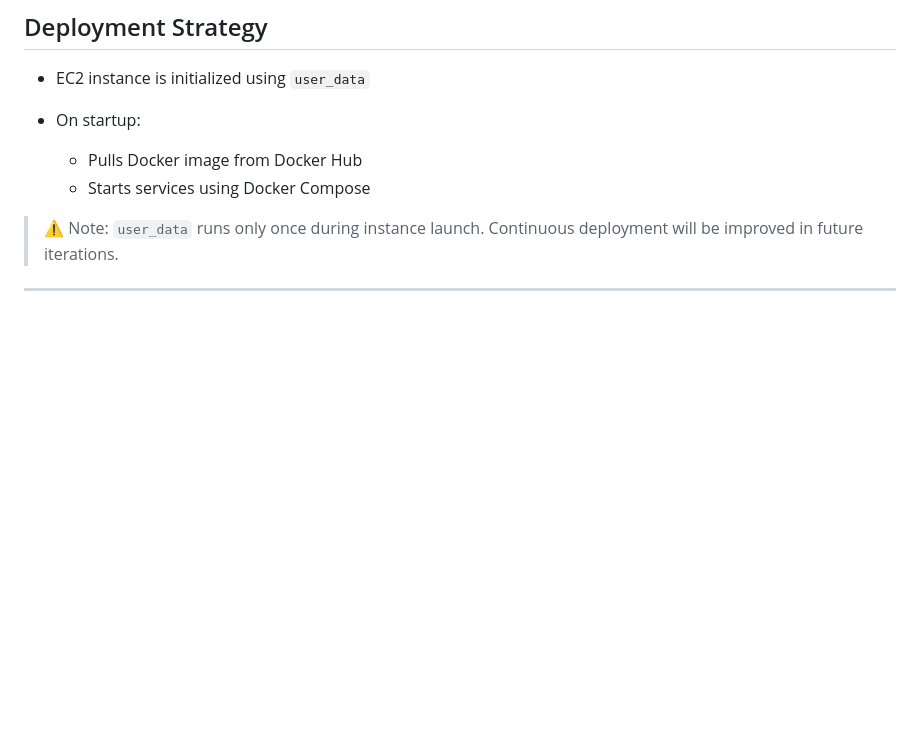
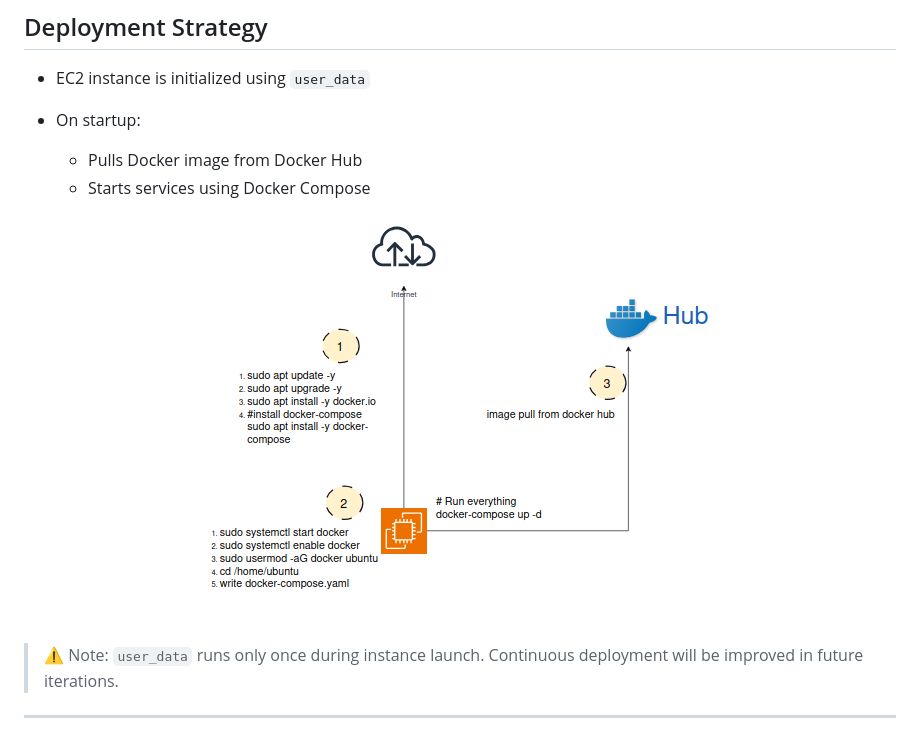
Before and after one commit to phyuhanthwe/devops-aws-terraform-cicd-pipeline, a Markdown page: README.md, the part around the change. Rendered like a GitHub page; pictures changed too: images/deploy-strategy.png (added); blank space fills up the shorter version.

Commit message:
change userdata

```diff
--- a/README.md
+++ b/README.md
@@ -63,6 +63,7 @@ The CI/CD pipeline is implemented using GitHub Actions.
 
   * Pulls Docker image from Docker Hub
   * Starts services using Docker Compose
+![Deployment Strategy](images/deploy-strategy.png)
 
 > ⚠️ Note: `user_data` runs only once during instance launch. Continuous deployment will be improved in future iterations.
 
```
Also changed, not shown: 1 other file.
